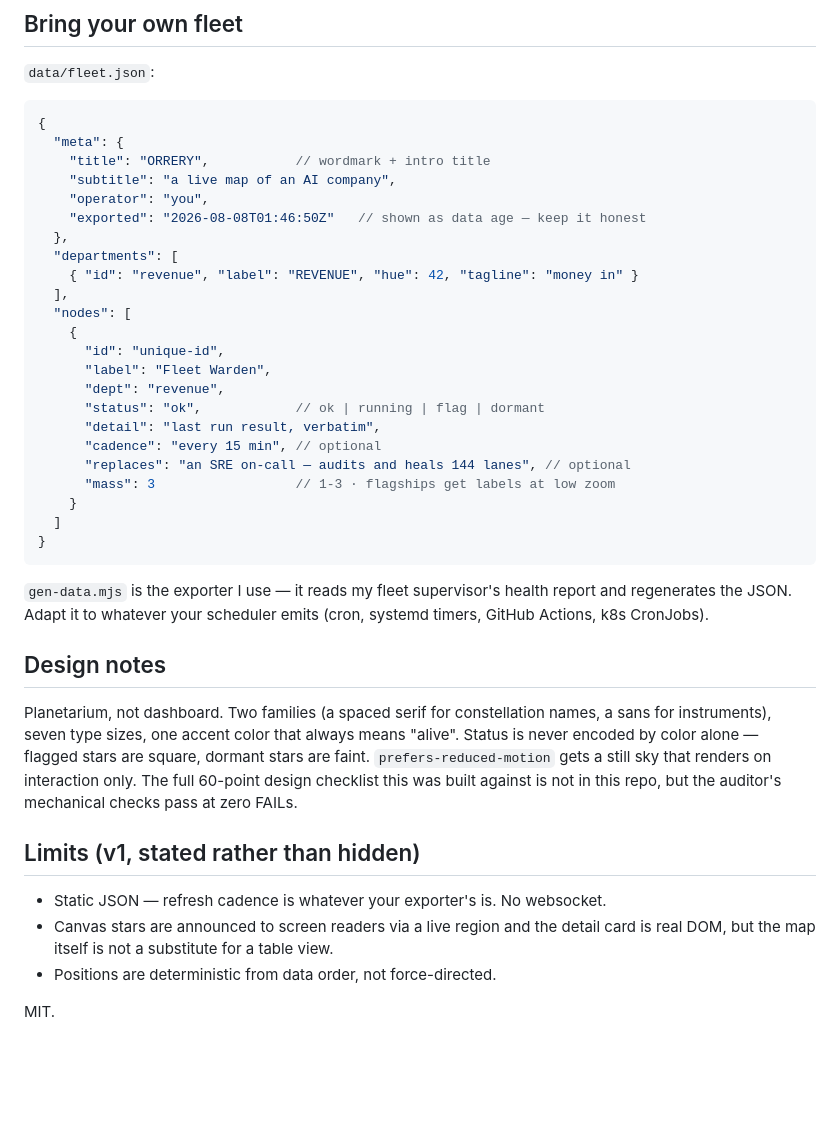
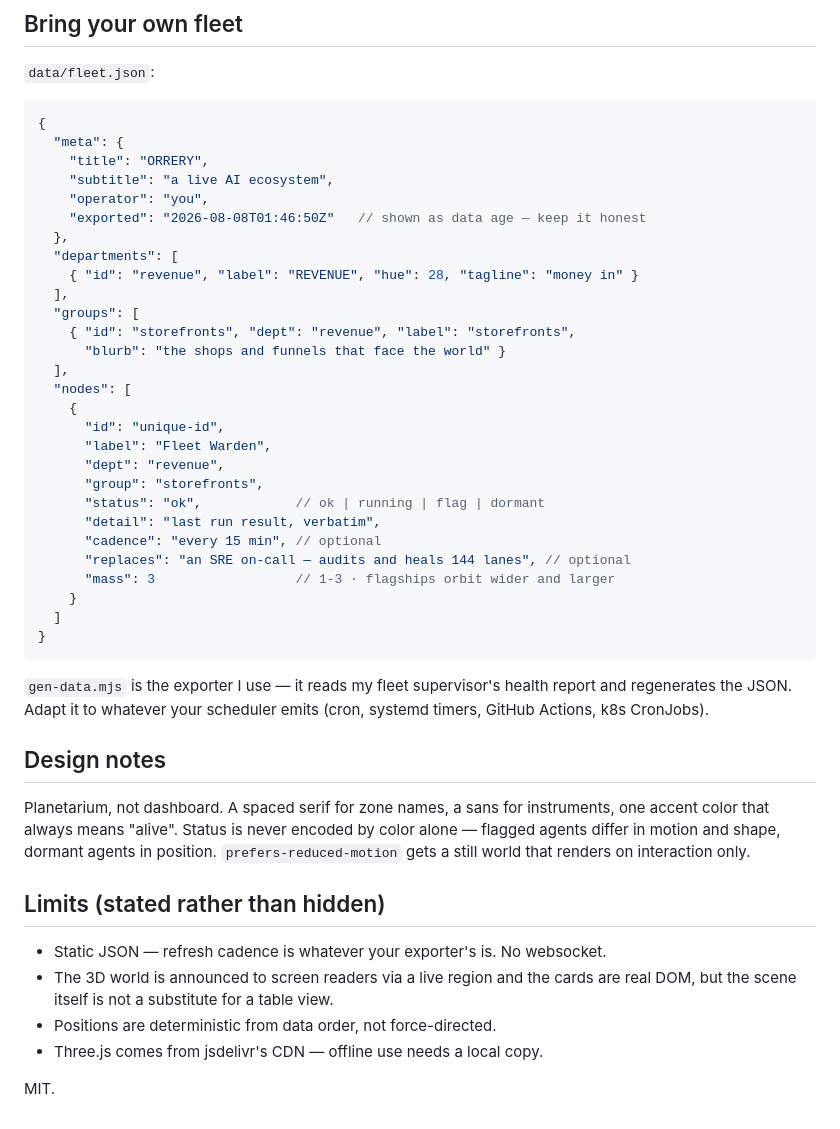
Before and after one commit to MARCCHERGGI/orrery, a Markdown page: README.md, the part around the change printed below. Rendered like a GitHub page; blank space fills up the shorter version.

````diff
--- a/README.md
+++ b/README.md
@@ -43,24 +59,29 @@ works before you've wired anything.
 ```jsonc
 {
   "meta": {
-    "title": "ORRERY",           // wordmark + intro title
-    "subtitle": "a live map of an AI company",
+    "title": "ORRERY",
+    "subtitle": "a live AI ecosystem",
     "operator": "you",
     "exported": "2026-08-08T01:46:50Z"   // shown as data age — keep it honest
   },
   "departments": [
-    { "id": "revenue", "label": "REVENUE", "hue": 42, "tagline": "money in" }
+    { "id": "revenue", "label": "REVENUE", "hue": 28, "tagline": "money in" }
+  ],
+  "groups": [
+    { "id": "storefronts", "dept": "revenue", "label": "storefronts",
+      "blurb": "the shops and funnels that face the world" }
   ],
   "nodes": [
     {
       "id": "unique-id",
       "label": "Fleet Warden",
       "dept": "revenue",
+      "group": "storefronts",
       "status": "ok",            // ok | running | flag | dormant
       "detail": "last run result, verbatim",
       "cadence": "every 15 min", // optional
       "replaces": "an SRE on-call — audits and heals 144 lanes", // optional
-      "mass": 3                  // 1-3 · flagships get labels at low zoom
+      "mass": 3                  // 1-3 · flagships orbit wider and larger
     }
   ]
 }
@@ -72,18 +93,18 @@ report and regenerates the JSON. Adapt it to whatever your scheduler emits
 
 ## Design notes
 
-Planetarium, not dashboard. Two families (a spaced serif for constellation names,
-a sans for instruments), seven type sizes, one accent color that always means
-"alive". Status is never encoded by color alone — flagged stars are square,
-dormant stars are faint. `prefers-reduced-motion` gets a still sky that renders
-on interaction only. The full 60-point design checklist this was built against is
-not in this repo, but the auditor's mechanical checks pass at zero FAILs.
+Planetarium, not dashboard. A spaced serif for zone names, a sans for
+instruments, one accent color that always means "alive". Status is never encoded
+by color alone — flagged agents differ in motion and shape, dormant agents in
+position. `prefers-reduced-motion` gets a still world that renders on
+interaction only.
 
-## Limits (v1, stated rather than hidden)
+## Limits (stated rather than hidden)
 
 - Static JSON — refresh cadence is whatever your exporter's is. No websocket.
-- Canvas stars are announced to screen readers via a live region and the detail
-  card is real DOM, but the map itself is not a substitute for a table view.
+- The 3D world is announced to screen readers via a live region and the cards
+  are real DOM, but the scene itself is not a substitute for a table view.
 - Positions are deterministic from data order, not force-directed.
+- Three.js comes from jsdelivr's CDN — offline use needs a local copy.
 
 MIT.
````
Also changed, not shown: other parts of README.md (+29 -13 lines), docs/card.png, docs/hero.png, 1 other file.
